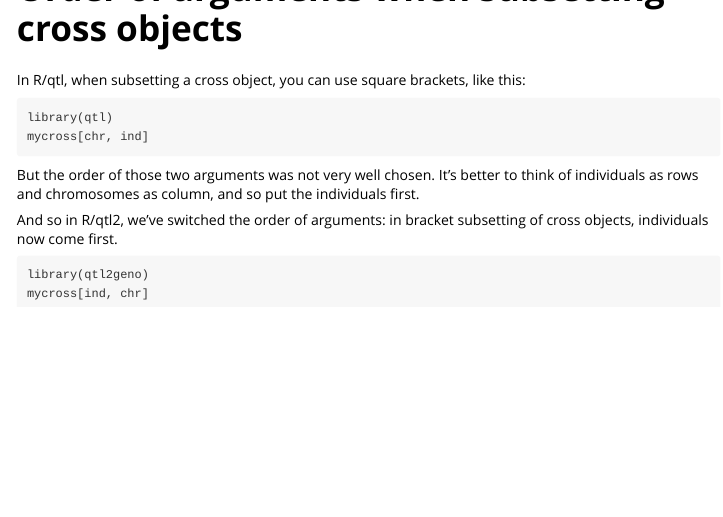
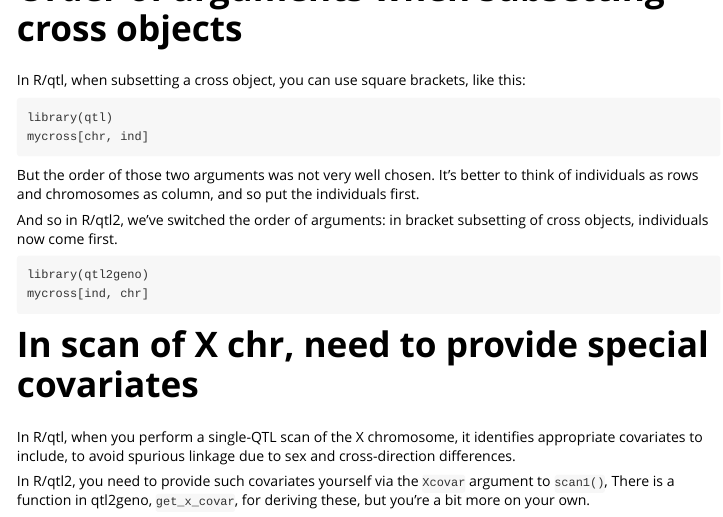
Before and after one commit to rqtl/qtl2, an R Markdown document (assets/vignettes/rqtl_diff.Rmd): the page in a window 1100 px wide, from 1690 px down. The pictures show the output file assets/vignettes/rqtl_diff.html that the author committed with the source, opened offline.

Commit message:
rqtl_diff: need to explicitly provide X covariates in scan1

````diff
--- a/assets/vignettes/rqtl_diff.Rmd
+++ b/assets/vignettes/rqtl_diff.Rmd
@@ -133,3 +133,13 @@ in bracket subsetting of cross objects, individuals now come first.
 library(qtl2geno)
 mycross[ind, chr]
 ```
+
+# In scan of X chr, need to provide special covariates
+
+In R/qtl, when you perform a single-QTL scan of the X chromosome, it
+identifies appropriate covariates to include, to avoid spurious
+linkage due to sex  and cross-direction differences.
+
+In R/qtl2, you need to provide such covariates yourself via the
+`Xcovar` argument to `scan1()`, There is a function in qtl2geno,
+`get_x_covar`, for deriving these, but you're a bit more on your own.
````
Also changed, not shown: assets/vignettes/rqtl_diff.html.
